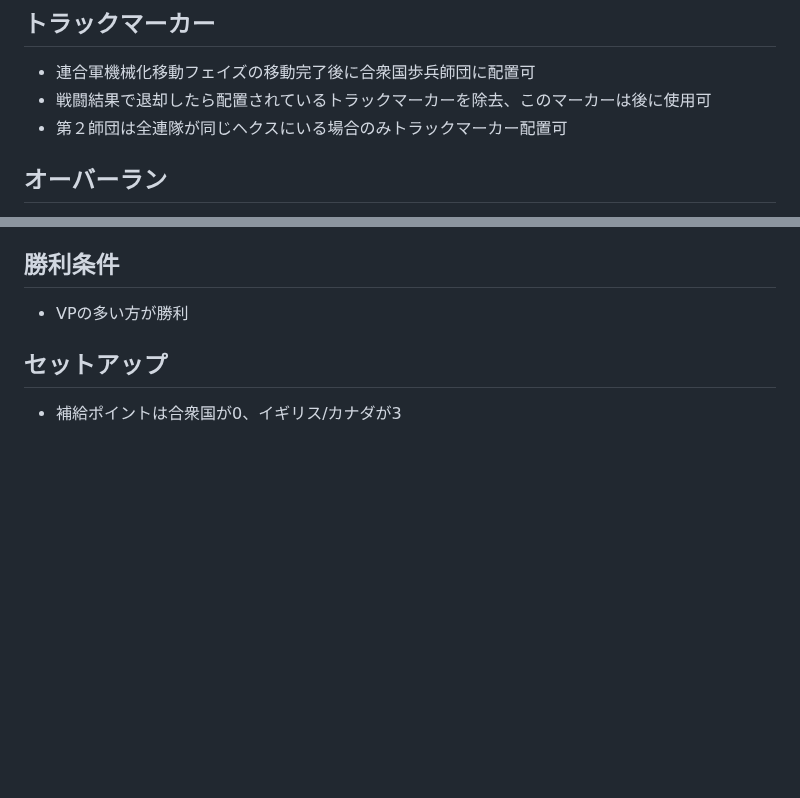
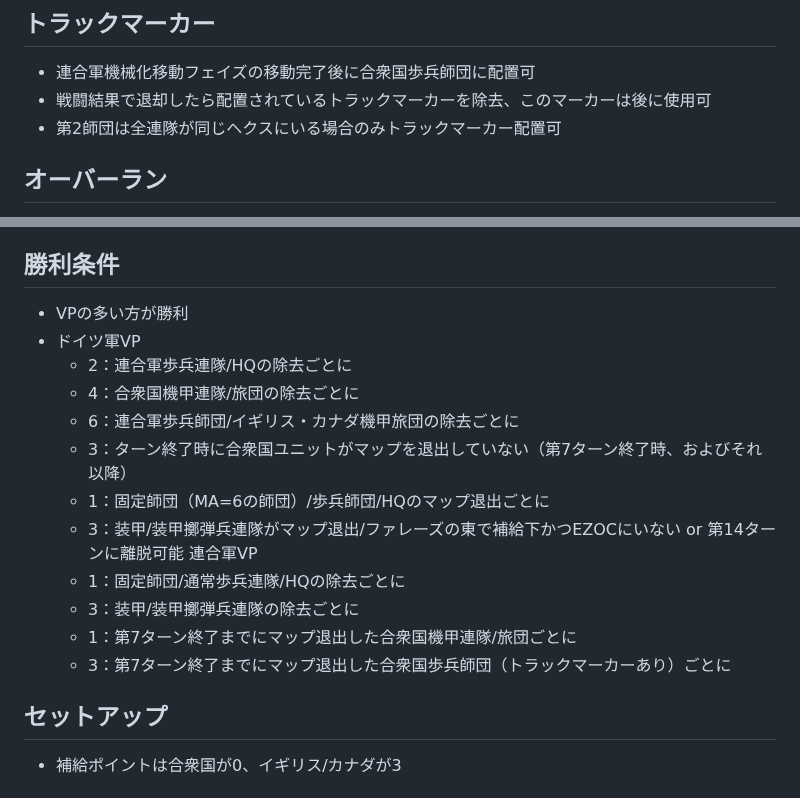
Before and after one commit to gameape/wargame, a Markdown page: cobra.md, 2 parts joined by grey strips. Drawn GitHub-style; blank space fills up the shorter version.

```diff
--- a/cobra.md
+++ b/cobra.md
@@ -29,7 +29,7 @@
 ## トラックマーカー
 - 連合軍機械化移動フェイズの移動完了後に合衆国歩兵師団に配置可
 - 戦闘結果で退却したら配置されているトラックマーカーを除去、このマーカーは後に使用可
-- 第２師団は全連隊が同じヘクスにいる場合のみトラックマーカー配置可
+- 第2師団は全連隊が同じヘクスにいる場合のみトラックマーカー配置可
 
 ## オーバーラン
 - 第1移動フェイズに追加3MPで攻撃可
@@ -124,6 +124,18 @@
 
 ## 勝利条件
 - VPの多い方が勝利
+- ドイツ軍VP
+	- 2：連合軍歩兵連隊/HQの除去ごとに
+	- 4：合衆国機甲連隊/旅団の除去ごとに
+	- 6：連合軍歩兵師団/イギリス・カナダ機甲旅団の除去ごとに
+	- 3：ターン終了時に合衆国ユニットがマップを退出していない（第7ターン終了時、およびそれ以降）
+	- 1：固定師団（MA=6の師団）/歩兵師団/HQのマップ退出ごとに
+	- 3：装甲/装甲擲弾兵連隊がマップ退出/ファレーズの東で補給下かつEZOCにいない or 第14ターンに離脱可能
+連合軍VP
+	- 1：固定師団/通常歩兵連隊/HQの除去ごとに
+	- 3：装甲/装甲擲弾兵連隊の除去ごとに
+	- 1：第7ターン終了までにマップ退出した合衆国機甲連隊/旅団ごとに
+	- 3：第7ターン終了までにマップ退出した合衆国歩兵師団（トラックマーカーあり）ごとに
 
 ## セットアップ
 - 補給ポイントは合衆国が0、イギリス/カナダが3
```
